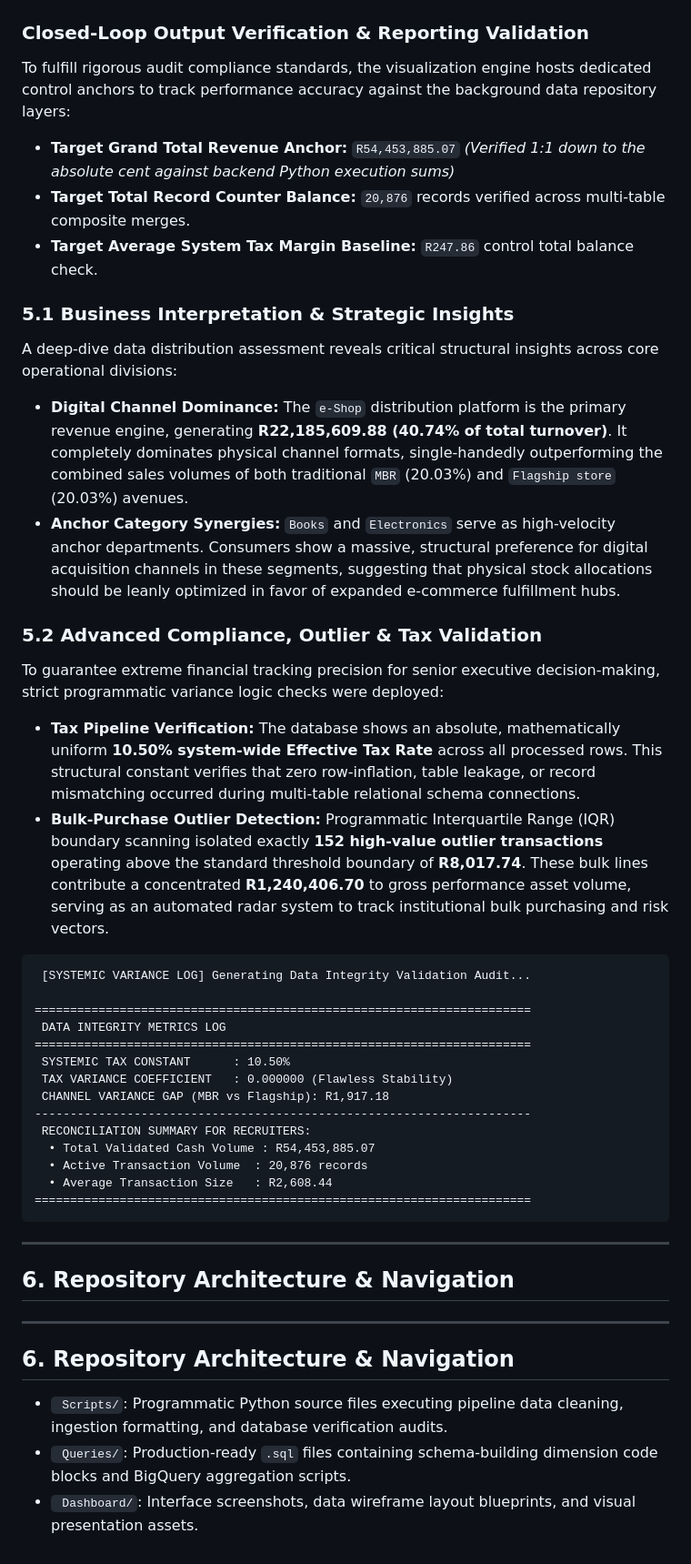
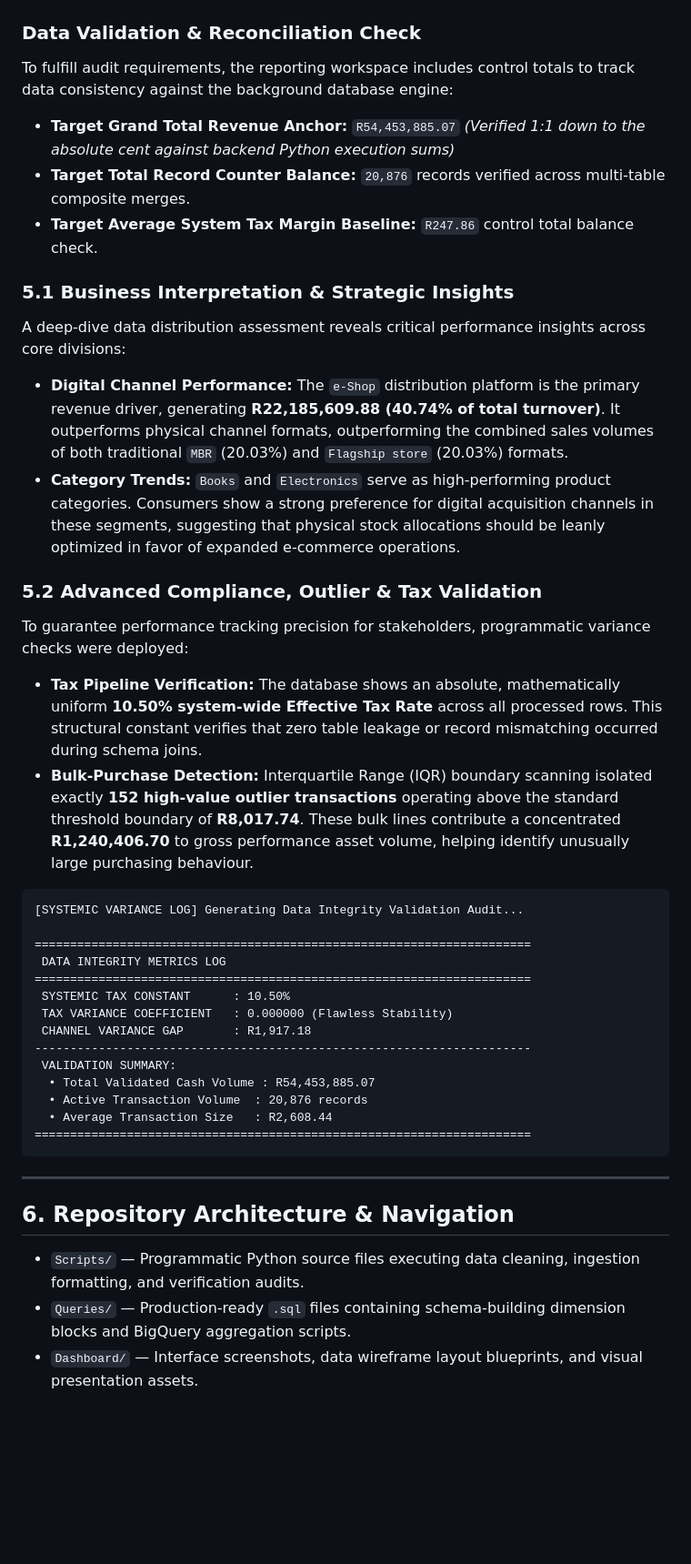
Before and after one commit to Makasane/ECommerce-Retail-Analytics-Audi, a Markdown page: README.md, the part around one of its changes. Shown at 91% size. Rendered like a GitHub page; blank space fills up the shorter version.

````diff
--- a/README.md
+++ b/README.md
@@ -102,33 +131,33 @@ Below is the verified operational business intelligence configuration matching t
 
 ![Master Business Intelligence Dashboard](dashboard_preview.png)
 
-###  Closed-Loop Output Verification & Reporting Validation
-To fulfill rigorous audit compliance standards, the visualization engine hosts dedicated control anchors to track performance accuracy against the background data repository layers:
-* **Target Grand Total Revenue Anchor:** `R54,453,885.07` *(Verified 1:1 down to the absolute cent against backend Python execution sums)*
-* **Target Total Record Counter Balance:** `20,876` records verified across multi-table composite merges.
-* **Target Average System Tax Margin Baseline:** `R247.86` control total balance check.
+### Data Validation & Reconciliation Check
+To fulfill audit requirements, the reporting workspace includes control totals to track data consistency against the background database engine:
+- **Target Grand Total Revenue Anchor:** `R54,453,885.07` *(Verified 1:1 down to the absolute cent against backend Python execution sums)*
+- **Target Total Record Counter Balance:** `20,876` records verified across multi-table composite merges.
+- **Target Average System Tax Margin Baseline:** `R247.86` control total balance check.
 
-###  5.1 Business Interpretation & Strategic Insights
-A deep-dive data distribution assessment reveals critical structural insights across core operational divisions:
-* **Digital Channel Dominance:** The `e-Shop` distribution platform is the primary revenue engine, generating **R22,185,609.88 (40.74% of total turnover)**. It completely dominates physical channel formats, single-handedly outperforming the combined sales volumes of both traditional `MBR` (20.03%) and `Flagship store` (20.03%) avenues.
-* **Anchor Category Synergies:** `Books` and `Electronics` serve as high-velocity anchor departments. Consumers show a massive, structural preference for digital acquisition channels in these segments, suggesting that physical stock allocations should be leanly optimized in favor of expanded e-commerce fulfillment hubs.
+### 5.1 Business Interpretation & Strategic Insights
+A deep-dive data distribution assessment reveals critical performance insights across core divisions:
+- **Digital Channel Performance:** The `e-Shop` distribution platform is the primary revenue driver, generating **R22,185,609.88 (40.74% of total turnover)**. It outperforms physical channel formats, outperforming the combined sales volumes of both traditional `MBR` (20.03%) and `Flagship store` (20.03%) formats.
+- **Category Trends:** `Books` and `Electronics` serve as high-performing product categories. Consumers show a strong preference for digital acquisition channels in these segments, suggesting that physical stock allocations should be leanly optimized in favor of expanded e-commerce operations.
 
-###  5.2 Advanced Compliance, Outlier & Tax Validation
-To guarantee extreme financial tracking precision for senior executive decision-making, strict programmatic variance logic checks were deployed:
-* **Tax Pipeline Verification:** The database shows an absolute, mathematically uniform **10.50% system-wide Effective Tax Rate** across all processed rows. This structural constant verifies that zero row-inflation, table leakage, or record mismatching occurred during multi-table relational schema connections.
-* **Bulk-Purchase Outlier Detection:** Programmatic Interquartile Range (IQR) boundary scanning isolated exactly **152 high-value outlier transactions** operating above the standard threshold boundary of **R8,017.74**. These bulk lines contribute a concentrated **R1,240,406.70** to gross performance asset volume, serving as an automated radar system to track institutional bulk purchasing and risk vectors.
+### 5.2 Advanced Compliance, Outlier & Tax Validation
+To guarantee performance tracking precision for stakeholders, programmatic variance checks were deployed:
+- **Tax Pipeline Verification:** The database shows an absolute, mathematically uniform **10.50% system-wide Effective Tax Rate** across all processed rows. This structural constant verifies that zero table leakage or record mismatching occurred during schema joins.
+- **Bulk-Purchase Detection:** Interquartile Range (IQR) boundary scanning isolated exactly **152 high-value outlier transactions** operating above the standard threshold boundary of **R8,017.74**. These bulk lines contribute a concentrated **R1,240,406.70** to gross performance asset volume, helping identify unusually large purchasing behaviour.
 
 ```text
- [SYSTEMIC VARIANCE LOG] Generating Data Integrity Validation Audit...
+[SYSTEMIC VARIANCE LOG] Generating Data Integrity Validation Audit...
 
 ======================================================================
  DATA INTEGRITY METRICS LOG
 ======================================================================
  SYSTEMIC TAX CONSTANT      : 10.50%
  TAX VARIANCE COEFFICIENT   : 0.000000 (Flawless Stability)
- CHANNEL VARIANCE GAP (MBR vs Flagship): R1,917.18
+ CHANNEL VARIANCE GAP       : R1,917.18
 ----------------------------------------------------------------------
- RECONCILIATION SUMMARY FOR RECRUITERS:
+ VALIDATION SUMMARY:
   • Total Validated Cash Volume : R54,453,885.07
   • Active Transaction Volume  : 20,876 records
   • Average Transaction Size   : R2,608.44
@@ -138,10 +167,6 @@ To guarantee extreme financial tracking precision for senior executive decision-
 ---
 
 ##  6. Repository Architecture & Navigation
-
----
-
-##  6. Repository Architecture & Navigation
-* ` Scripts/`: Programmatic Python source files executing pipeline data cleaning, ingestion formatting, and database verification audits.
-* ` Queries/`: Production-ready `.sql` files containing schema-building dimension code blocks and BigQuery aggregation scripts.
-* ` Dashboard/`: Interface screenshots, data wireframe layout blueprints, and visual presentation assets.
+- `Scripts/` — Programmatic Python source files executing data cleaning, ingestion formatting, and verification audits.
+- `Queries/` — Production-ready `.sql` files containing schema-building dimension blocks and BigQuery aggregation scripts.
+- `Dashboard/` — Interface screenshots, data wireframe layout blueprints, and visual presentation assets.
````
Also changed, not shown: other parts of README.md (+67 -38 lines).
